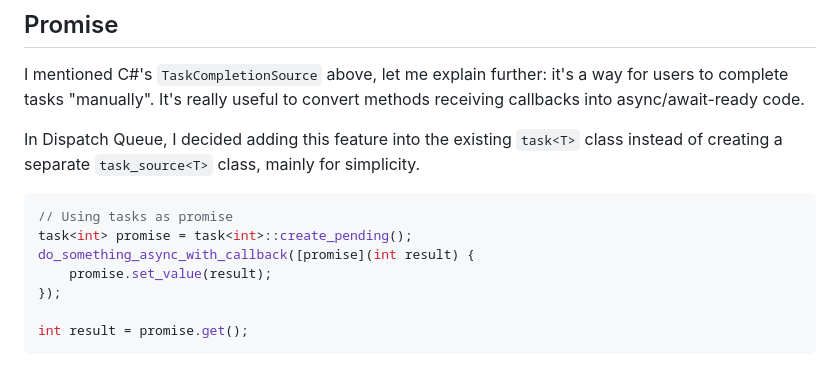
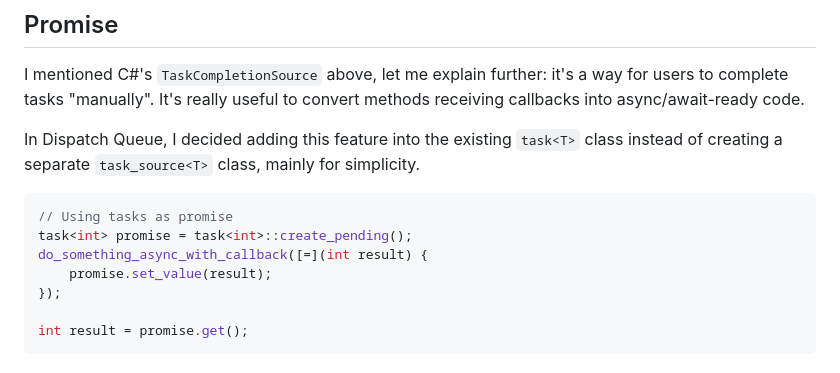
Before and after one commit to gilzoide/cpp-dispatch-queue, a Markdown page: articles/01-designing-en.md, the part around one of its changes. Drawn GitHub-style.

Commit message:
Update article

````diff
--- a/articles/01-designing-en.md
+++ b/articles/01-designing-en.md
@@ -82,7 +82,7 @@ In Dispatch Queue, I decided adding this feature into the existing `task<T>` cla
 ```cpp
 // Using tasks as promise
 task<int> promise = task<int>::create_pending();
-do_something_async_with_callback([promise](int result) {
+do_something_async_with_callback([=](int result) {
     promise.set_value(result);
 });
 
````
Also changed, not shown: other parts of articles/01-designing-en.md (+1 -1 lines), articles/01-designing-pt.md (+2 -2 lines).
